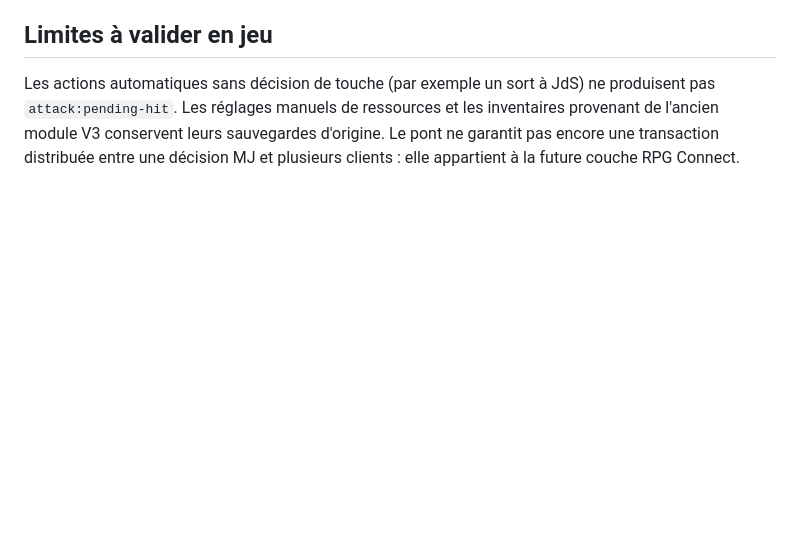
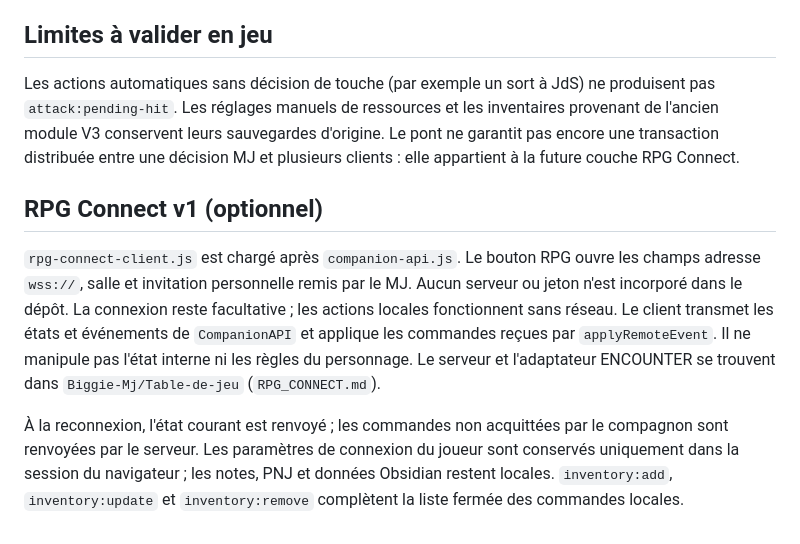
Before and after one commit to bryantoualy-del/Nans, a Markdown page: COMPANION_API.md, the part around the change. GitHub-like rendering; blank space fills up the shorter version.

Commit message:
Wire Companion API to RPG Connect local transport

```diff
--- a/COMPANION_API.md
+++ b/COMPANION_API.md
@@ -73,3 +73,9 @@ Un `attack:rolled` porte son propre `id`, réutilisé comme `payload.attackId` d
 ## Limites à valider en jeu
 
 Les actions automatiques sans décision de touche (par exemple un sort à JdS) ne produisent pas `attack:pending-hit`. Les réglages manuels de ressources et les inventaires provenant de l'ancien module V3 conservent leurs sauvegardes d'origine. Le pont ne garantit pas encore une transaction distribuée entre une décision MJ et plusieurs clients : elle appartient à la future couche RPG Connect.
+
+## RPG Connect v1 (optionnel)
+
+`rpg-connect-client.js` est chargé après `companion-api.js`. Le bouton RPG ouvre les champs adresse `wss://`, salle et invitation personnelle remis par le MJ. Aucun serveur ou jeton n'est incorporé dans le dépôt. La connexion reste facultative ; les actions locales fonctionnent sans réseau. Le client transmet les états et événements de `CompanionAPI` et applique les commandes reçues par `applyRemoteEvent`. Il ne manipule pas l'état interne ni les règles du personnage. Le serveur et l'adaptateur ENCOUNTER se trouvent dans `Biggie-Mj/Table-de-jeu` (`RPG_CONNECT.md`).
+
+À la reconnexion, l'état courant est renvoyé ; les commandes non acquittées par le compagnon sont renvoyées par le serveur. Les paramètres de connexion du joueur sont conservés uniquement dans la session du navigateur ; les notes, PNJ et données Obsidian restent locales. `inventory:add`, `inventory:update` et `inventory:remove` complètent la liste fermée des commandes locales.
```
